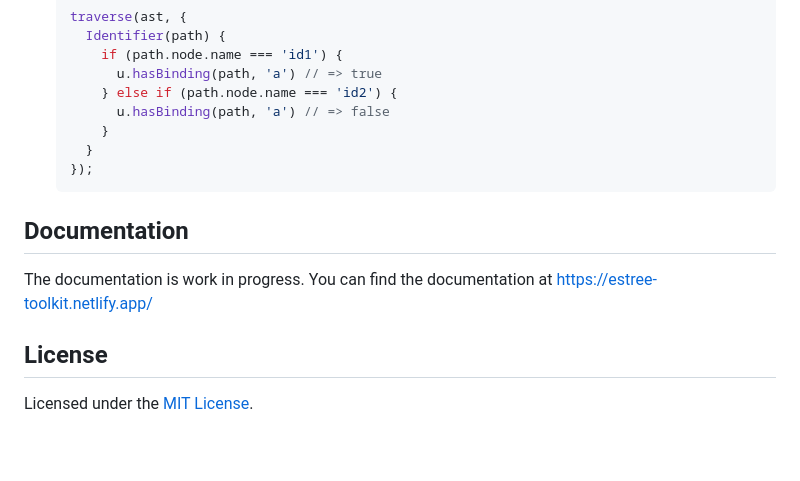
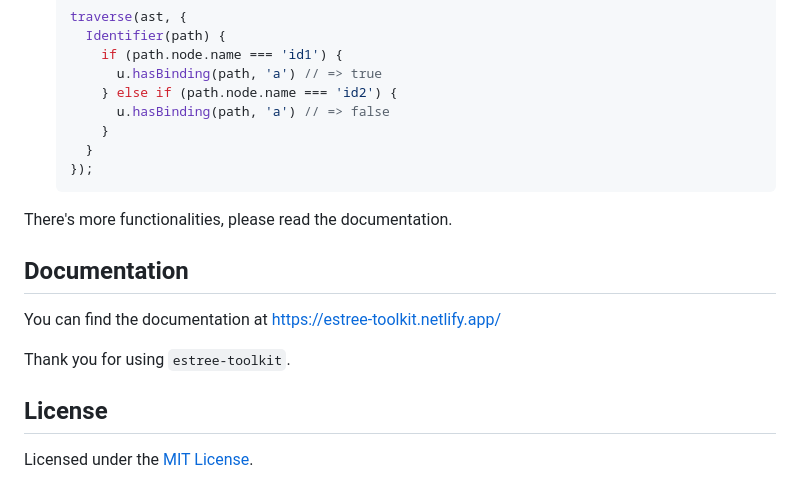
Before and after one commit to sarsamurmu/estree-toolkit, a Markdown page: README.md, the part around the change. Rendered like a GitHub page; blank space fills up the shorter version.

Commit message:
Update README.md
[ci skip]

````diff
--- a/README.md
+++ b/README.md
@@ -202,8 +202,12 @@ There are several static utilities that you can use.
   });
   ```
 
+There's more functionalities, please read the documentation.
+
 ## Documentation
-The documentation is work in progress. You can find the documentation at https://estree-toolkit.netlify.app/
+You can find the documentation at https://estree-toolkit.netlify.app/
+
+Thank you for using `estree-toolkit`.
 
 ## License
 Licensed under the [MIT License](/LICENSE).
````
